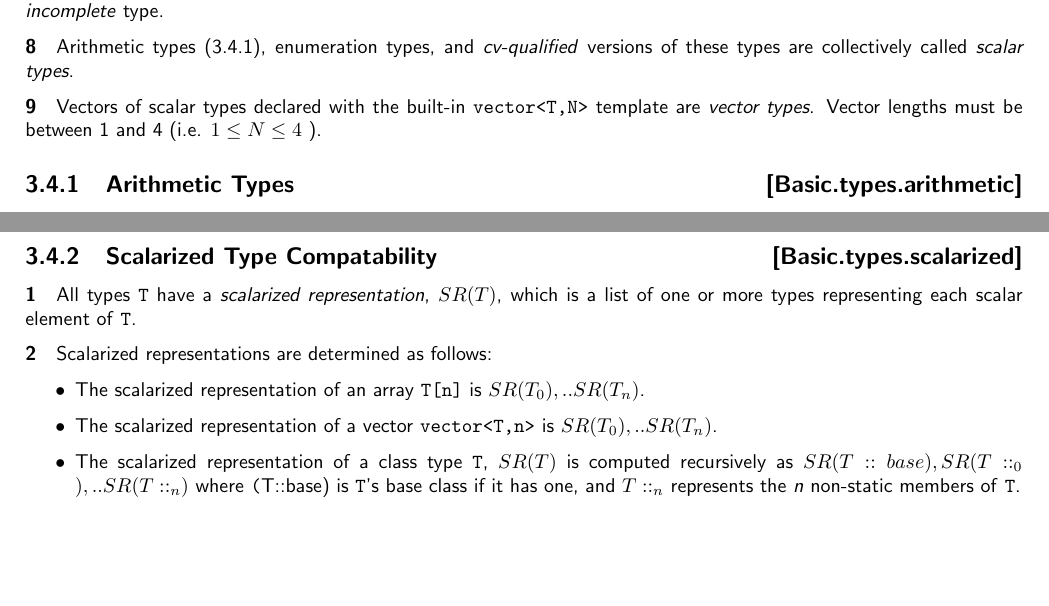
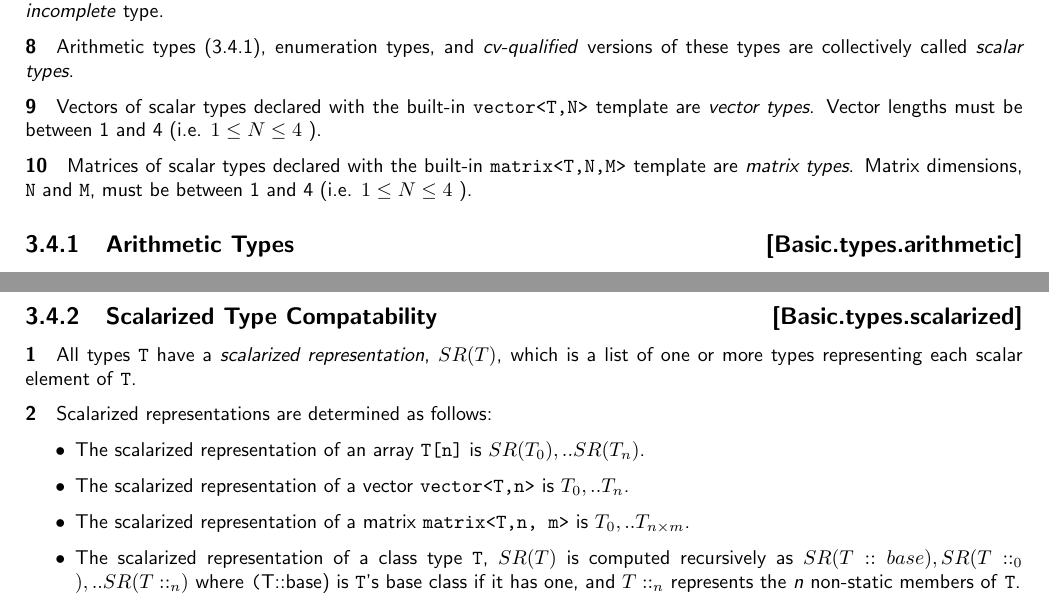
Before and after one commit to microsoft/hlsl-specs, a LaTeX thesis (specs/language/hlsl.tex, which reads specs/language/basic.tex): two parts of pages 19 and 20 of 41, joined at a grey line, cut so that both start at the same text, the shorter picture padded with empty space. Compiled offline with pdfLaTeX.

Commit message:
Add matrix types, clean up vector sequence too

```diff
--- a/specs/language/basic.tex
+++ b/specs/language/basic.tex
@@ -228,6 +228,10 @@ be defined to have an \textit{incomplete} type.
 template are \textit{vector types}. Vector lengths must be between 1 and 4 (i.e.
 \( 1 \leq N \leq 4 \) ).
 
+\p Matrices of scalar types declared with the built-in \texttt{matrix<T,N,M>}
+template are \textit{matrix types}. Matrix dimensions, \texttt{N} and
+\texttt{M}, must be between 1 and 4 (i.e. \( 1 \leq N \leq 4 \) ).
+
 \Sub{Arithmetic Types}{Basic.types.arithmetic}
 
 \p There are three \textit{standard signed integer types}: \texttt{int16\_t},
@@ -300,8 +304,11 @@ which is a list of one or more types representing each scalar element of
 \item The scalarized representation of an array \texttt{T[n]} is \(SR(T_0), ..
 SR(T_n)\).
 
-\item The scalarized representation of a vector \texttt{vector<T,n>} is \(SR(T_0),
-.. SR(T_n)\).
+\item The scalarized representation of a vector \texttt{vector<T,n>} is \(T_0,
+.. T_n\).
+
+\item The scalarized representation of a matrix \texttt{matrix<T,n, m>} is
+\(T_0, .. T_{n \times m}\).
 
 \item The scalarized representation of a class type \texttt{T}, \(SR(T)\) is
 computed recursively as \(SR(T::base), SR(T::_0), .. SR(T::_n)\) where
```
